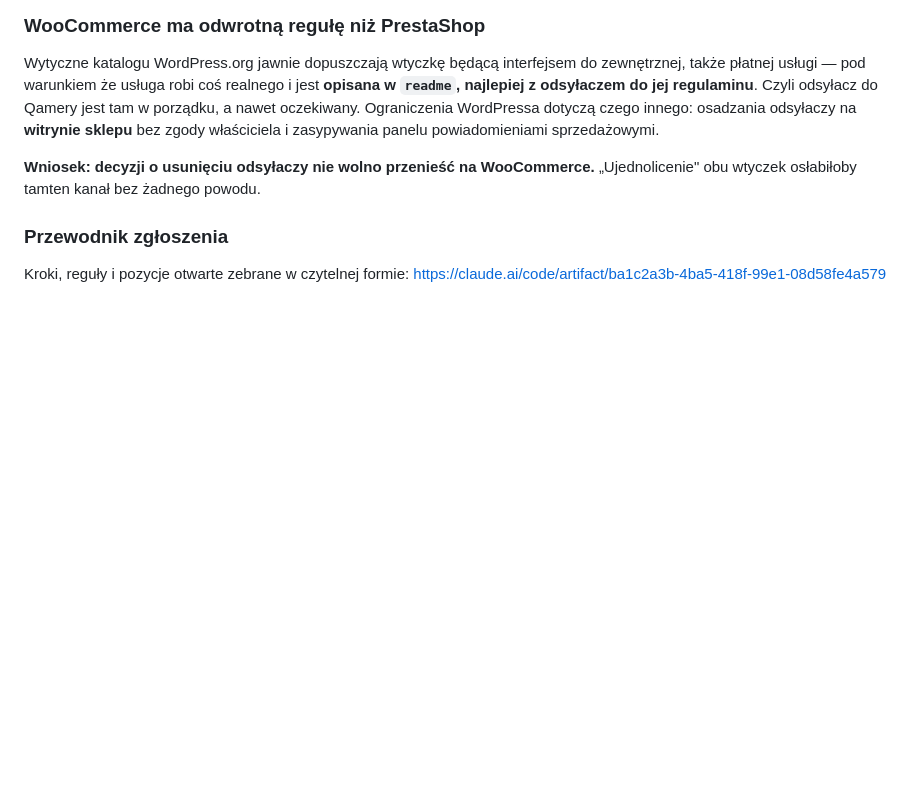
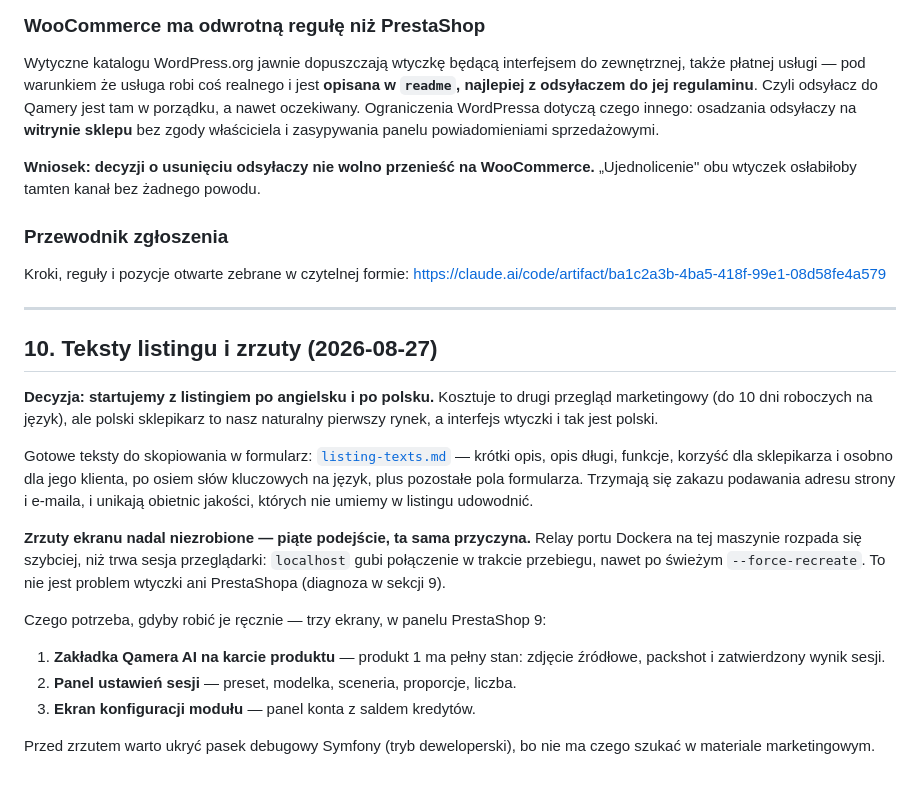
Before and after one commit to 200iqlabs/qamera-prestashop-plugin, a Markdown page: docs/weryfikacja-2026-08.md, the part around the change. Rendered like a GitHub page; blank space fills up the shorter version.

```diff
--- a/docs/weryfikacja-2026-08.md
+++ b/docs/weryfikacja-2026-08.md
@@ -514,3 +514,31 @@ obu wtyczek osłabiłoby tamten kanał bez żadnego powodu.
 
 Kroki, reguły i pozycje otwarte zebrane w czytelnej formie:
 <https://claude.ai/code/artifact/ba1c2a3b-4ba5-418f-99e1-08d58fe4a579>
+
+---
+
+## 10. Teksty listingu i zrzuty (2026-08-27)
+
+**Decyzja: startujemy z listingiem po angielsku i po polsku.** Kosztuje to drugi przegląd
+marketingowy (do 10 dni roboczych na język), ale polski sklepikarz to nasz naturalny pierwszy
+rynek, a interfejs wtyczki i tak jest polski.
+
+Gotowe teksty do skopiowania w formularz: [`listing-texts.md`](listing-texts.md) — krótki
+opis, opis długi, funkcje, korzyść dla sklepikarza i osobno dla jego klienta, po osiem słów
+kluczowych na język, plus pozostałe pola formularza. Trzymają się zakazu podawania adresu
+strony i e-maila, i unikają obietnic jakości, których nie umiemy w listingu udowodnić.
+
+**Zrzuty ekranu nadal niezrobione — piąte podejście, ta sama przyczyna.** Relay portu
+Dockera na tej maszynie rozpada się szybciej, niż trwa sesja przeglądarki: `localhost` gubi
+połączenie w trakcie przebiegu, nawet po świeżym `--force-recreate`. To nie jest problem
+wtyczki ani PrestaShopa (diagnoza w sekcji 9).
+
+Czego potrzeba, gdyby robić je ręcznie — trzy ekrany, w panelu PrestaShop 9:
+
+1. **Zakładka Qamera AI na karcie produktu** — produkt 1 ma pełny stan: zdjęcie źródłowe,
+   packshot i zatwierdzony wynik sesji.
+2. **Panel ustawień sesji** — preset, modelka, sceneria, proporcje, liczba.
+3. **Ekran konfiguracji modułu** — panel konta z saldem kredytów.
+
+Przed zrzutem warto ukryć pasek debugowy Symfony (tryb deweloperski), bo nie ma czego szukać
+w materiale marketingowym.
```
Also changed, not shown: docs/listing-texts.md (added, +143 -0 lines).
